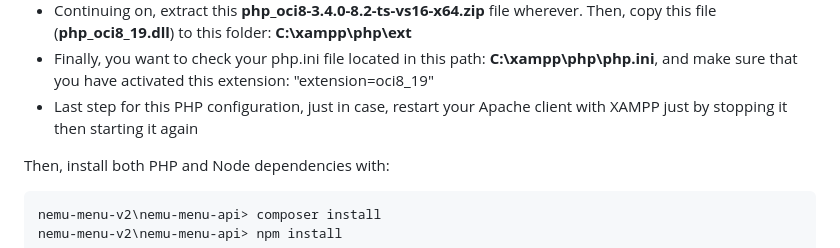
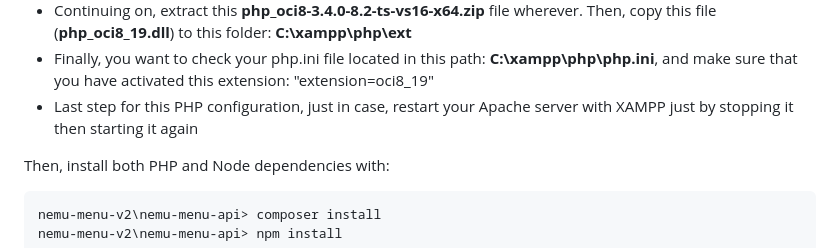
Before and after one commit to viraanhh/nemu-menu-v2, a Markdown page: README.md, the part around the change. Rendered like a GitHub page.

````diff
--- a/README.md
+++ b/README.md
@@ -134,7 +134,7 @@ Moving on, don't forget to set up your Oracle DB. It's pretty complicated so fol
 * Reference for handling this instaclient installation in above steps are here (https://stackoverflow.com/questions/68162636/php-warning-php-startup-unable-to-load-dynamic-library-oci8-12c)
 * Continuing on, extract this **php_oci8-3.4.0-8.2-ts-vs16-x64.zip** file wherever. Then, copy this file (**php_oci8_19.dll**) to this folder: **C:\xampp\php\ext**
 * Finally, you want to check your php.ini file located in this path: **C:\xampp\php\php.ini**, and make sure that you have activated this extension: "extension=oci8_19"
-* Last step for this PHP configuration, just in case, restart your Apache client with XAMPP just by stopping it then starting it again
+* Last step for this PHP configuration, just in case, restart your Apache server with XAMPP just by stopping it then starting it again
 
 Then, install both PHP and Node dependencies with:
 ```
````
